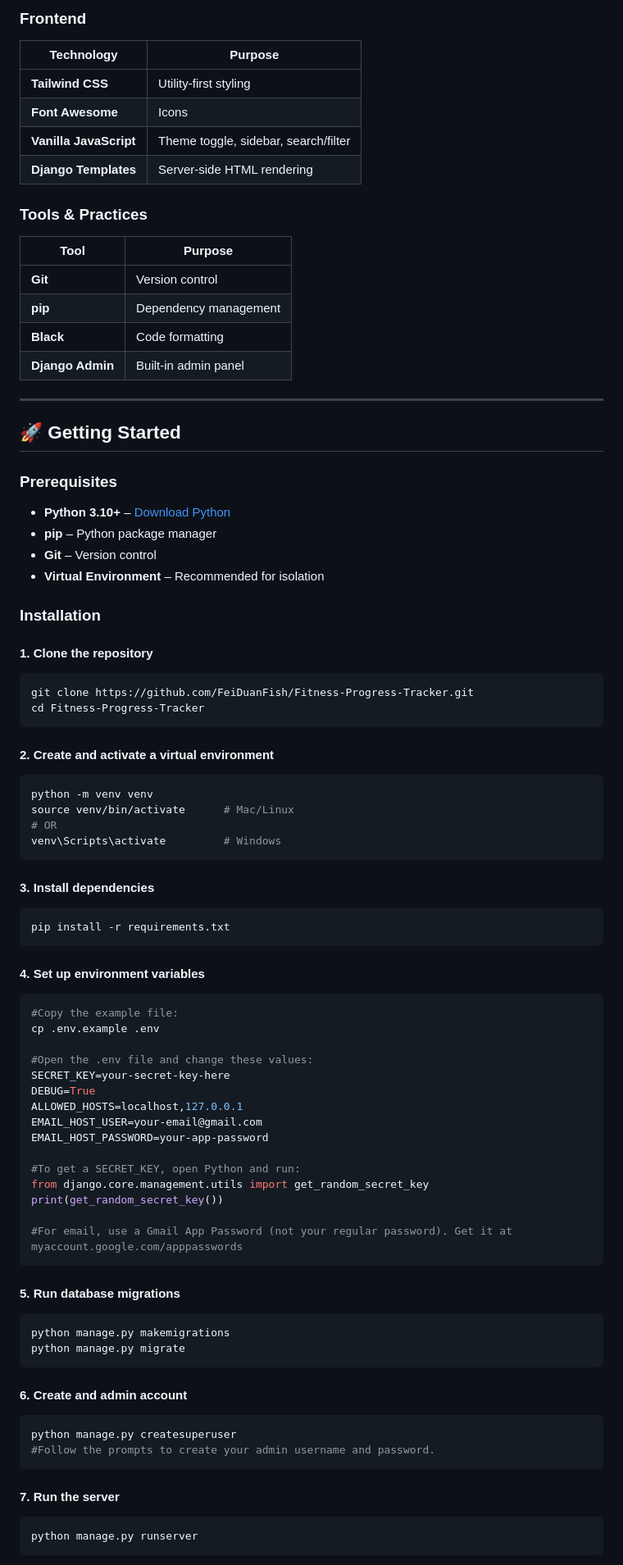
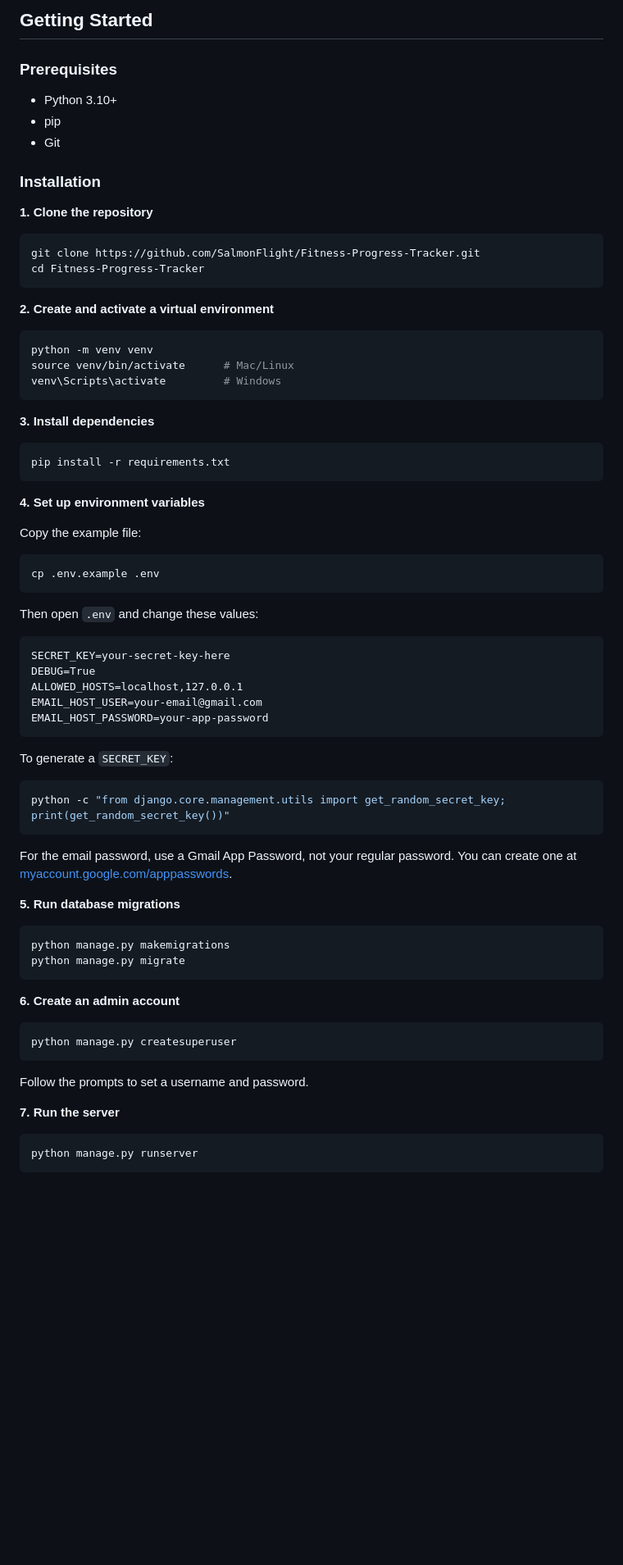
Before and after one commit to SalmonFlight/Fitness-Progress-Tracker, a Markdown page: README.md, the part around one of its changes. Shown at 82% size. Drawn GitHub-style; blank space fills up the shorter version.

````diff
--- a/README.md
+++ b/README.md
@@ -93,76 +53,66 @@ Whether you're a beginner tracking your first workout or an advanced lifter chas
-### Frontend
-| Technology | Purpose |
-|------------|---------|
-| **Tailwind CSS** | Utility-first styling |
-| **Font Awesome** | Icons |
-| **Vanilla JavaScript** | Theme toggle, sidebar, search/filter |
-| **Django Templates** | Server-side HTML rendering |
-
-### Tools & Practices
-| Tool | Purpose |
-|------|---------|
-| **Git** | Version control |
-| **pip** | Dependency management |
-| **Black** | Code formatting |
-| **Django Admin** | Built-in admin panel |
-
----
-
-## 🚀 Getting Started
+## Getting Started
 
 ### Prerequisites
-- **Python 3.10+** – [Download Python](https://www.python.org/downloads/)
-- **pip** – Python package manager
-- **Git** – Version control
-- **Virtual Environment** – Recommended for isolation
+- Python 3.10+
+- pip
+- Git
 
 ### Installation
 
-#### 1. Clone the repository
+**1. Clone the repository**
 ```bash
-git clone https://github.com/FeiDuanFish/Fitness-Progress-Tracker.git
+git clone https://github.com/SalmonFlight/Fitness-Progress-Tracker.git
 cd Fitness-Progress-Tracker
 ```
-#### 2. Create and activate a virtual environment
+
+**2. Create and activate a virtual environment**
 ```bash
 python -m venv venv
 source venv/bin/activate      # Mac/Linux
-# OR
 venv\Scripts\activate         # Windows
 ```
-#### 3. Install dependencies
+
+**3. Install dependencies**
 ```bash
 pip install -r requirements.txt
 ```
-#### 4. Set up environment variables
+
+**4. Set up environment variables**
+
+Copy the example file:
 ```bash
-#Copy the example file:
 cp .env.example .env
+```
 
-#Open the .env file and change these values:
+Then open `.env` and change these values:
+```
 SECRET_KEY=your-secret-key-here
 DEBUG=True
 ALLOWED_HOSTS=localhost,127.0.0.1
 EMAIL_HOST_USER=your-email@gmail.com
 EMAIL_HOST_PASSWORD=your-app-password
+```
 
-#To get a SECRET_KEY, open Python and run:
-from django.core.management.utils import get_random_secret_key
-print(get_random_secret_key())
+To generate a `SECRET_KEY`:
+```bash
+python -c "from django.core.management.utils import get_random_secret_key; print(get_random_secret_key())"
+```
 
-#For email, use a Gmail App Password (not your regular password). Get it at myaccount.google.com/apppasswords
-```
-#### 5. Run database migrations
+For the email password, use a Gmail App Password, not your regular password. You can create one at [myaccount.google.com/apppasswords](https://myaccount.google.com/apppasswords).
+
+**5. Run database migrations**
 ```bash
 python manage.py makemigrations
 python manage.py migrate
 ```
-#### 6. Create and admin account
+
+**6. Create an admin account**
 ```bash
 python manage.py createsuperuser
-#Follow the prompts to create your admin username and password.
 ```
-#### 7. Run the server
+Follow the prompts to set a username and password.
+
+**7. Run the server**
 ```bash
 python manage.py runserver
 ```
````
Also changed, not shown: other parts of README.md (+67 -156 lines).
